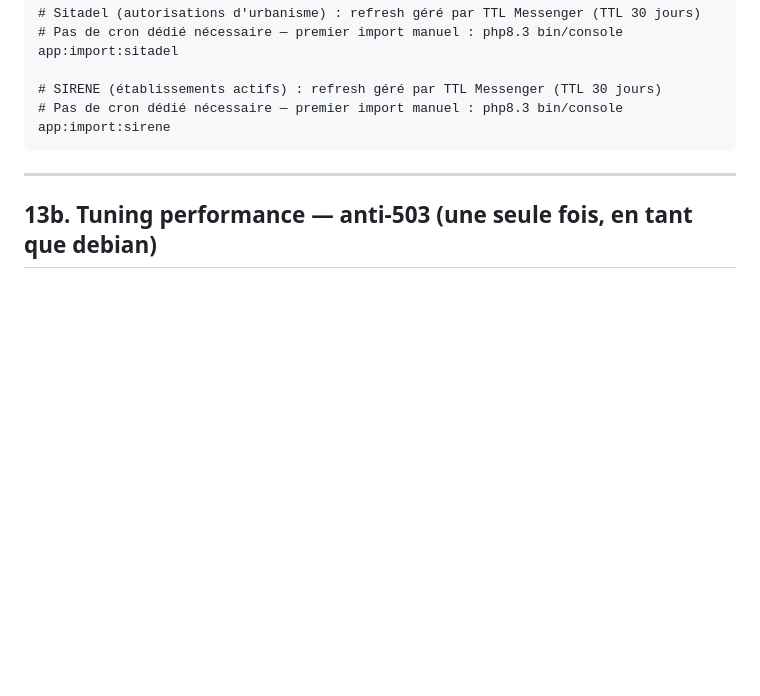
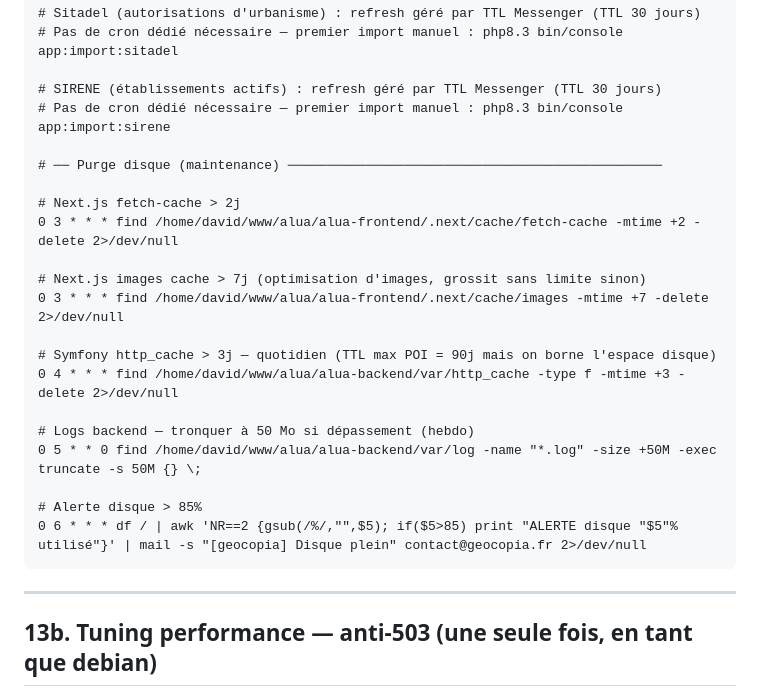
Before and after one commit to dcrproj/alua, a Markdown page: tracking/08-setup-vps.md, the part around the change. Rendered like a GitHub page; blank space fills up the shorter version.

Commit message:
fix crontab

````diff
--- a/tracking/08-setup-vps.md
+++ b/tracking/08-setup-vps.md
@@ -443,6 +443,23 @@ crontab -e
 
 # SIRENE (établissements actifs) : refresh géré par TTL Messenger (TTL 30 jours)
 # Pas de cron dédié nécessaire — premier import manuel : php8.3 bin/console app:import:sirene
+
+# ── Purge disque (maintenance) ────────────────────────────────────────────────
+
+# Next.js fetch-cache > 2j
+0 3 * * * find /home/david/www/alua/alua-frontend/.next/cache/fetch-cache -mtime +2 -delete 2>/dev/null
+
+# Next.js images cache > 7j (optimisation d'images, grossit sans limite sinon)
+0 3 * * * find /home/david/www/alua/alua-frontend/.next/cache/images -mtime +7 -delete 2>/dev/null
+
+# Symfony http_cache > 3j — quotidien (TTL max POI = 90j mais on borne l'espace disque)
+0 4 * * * find /home/david/www/alua/alua-backend/var/http_cache -type f -mtime +3 -delete 2>/dev/null
+
+# Logs backend — tronquer à 50 Mo si dépassement (hebdo)
+0 5 * * 0 find /home/david/www/alua/alua-backend/var/log -name "*.log" -size +50M -exec truncate -s 50M {} \;
+
+# Alerte disque > 85%
+0 6 * * * df / | awk 'NR==2 {gsub(/%/,"",$5); if($5>85) print "ALERTE disque "$5"% utilisé"}' | mail -s "[geocopia] Disque plein" contact@geocopia.fr 2>/dev/null
 ```
 
 ---
````
